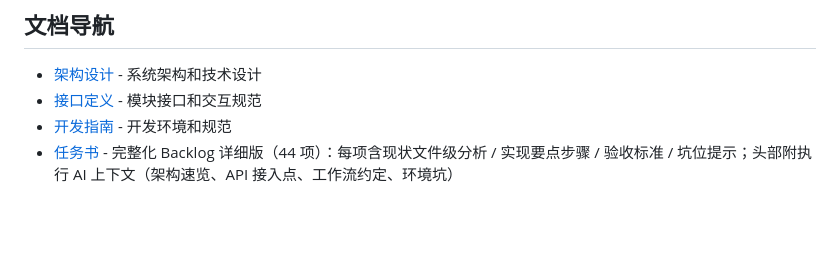
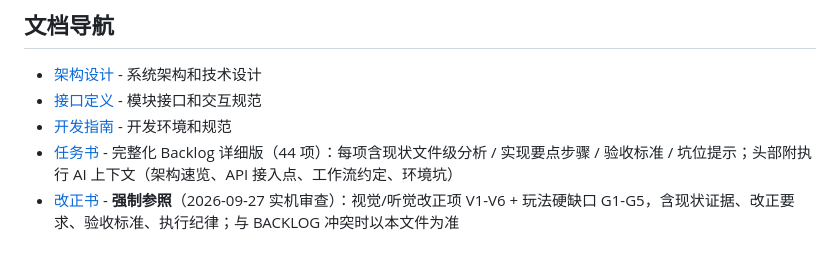
Before and after one commit to renquanpake/strike-protocol, a Markdown page: .monkeycode/docs/INDEX.md, the part around the change. Rendered like a GitHub page; blank space fills up the shorter version.

```diff
--- a/.monkeycode/docs/INDEX.md
+++ b/.monkeycode/docs/INDEX.md
@@ -66,3 +66,4 @@ STRIKE PROTOCOL 是一款浏览器端第一人称战术射击游戏（FPS Web
 - [接口定义](./INTERFACES.md) - 模块接口和交互规范
 - [开发指南](./DEVELOPER_GUIDE.md) - 开发环境和规范
 - [任务书](./BACKLOG.md) - 完整化 Backlog 详细版（44 项）：每项含现状文件级分析 / 实现要点步骤 / 验收标准 / 坑位提示；头部附执行 AI 上下文（架构速览、API 接入点、工作流约定、环境坑）
+- [改正书](./RECTIFICATION.md) - **强制参照**（2026-09-27 实机审查）：视觉/听觉改正项 V1-V6 + 玩法硬缺口 G1-G5，含现状证据、改正要求、验收标准、执行纪律；与 BACKLOG 冲突时以本文件为准
```
Also changed, not shown: .monkeycode/MEMORY.md (+9 -0 lines), .monkeycode/docs/RECTIFICATION.md (added, +174 -0 lines).
